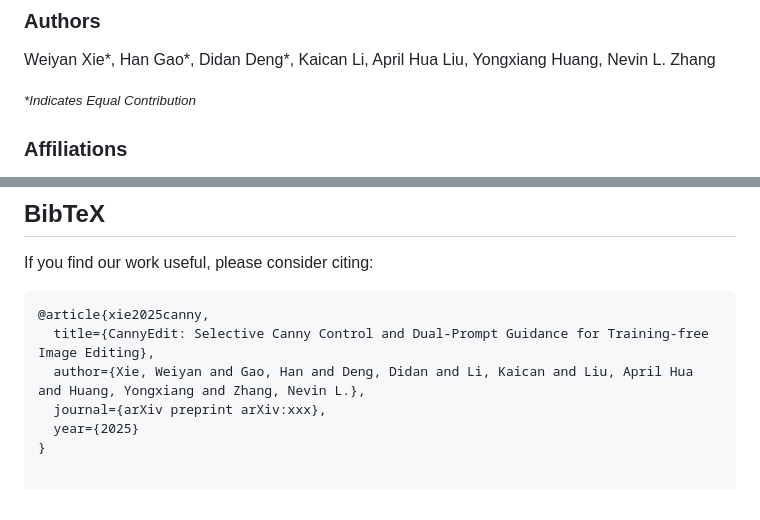
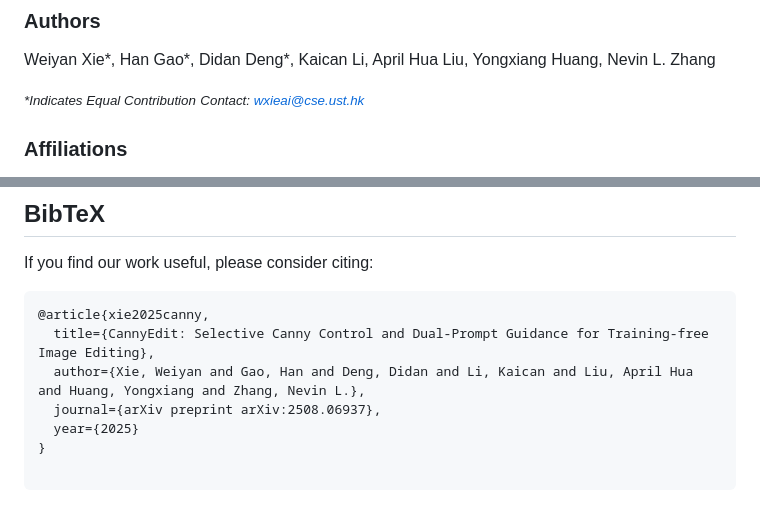
Before and after one commit to vaynexie/CannyEdit, a Markdown page: README.md, 2 parts joined by grey strips. Rendered like a GitHub page.

```diff
--- a/README.md
+++ b/README.md
@@ -9,6 +9,7 @@
 Weiyan Xie*, Han Gao*, Didan Deng*, Kaican Li, April Hua Liu, Yongxiang Huang, Nevin L. Zhang
 
 <small><i>*Indicates Equal Contribution</i></small>
+<small><i>Contact: wxieai@cse.ust.hk</i></small>
 
 ### Affiliations
 
@@ -74,7 +75,7 @@ If you find our work useful, please consider citing:
 @article{xie2025canny,
   title={CannyEdit: Selective Canny Control and Dual-Prompt Guidance for Training-free Image Editing},
   author={Xie, Weiyan and Gao, Han and Deng, Didan and Li, Kaican and Liu, April Hua and Huang, Yongxiang and Zhang, Nevin L.},
-  journal={arXiv preprint arXiv:xxx},
+  journal={arXiv preprint arXiv:2508.06937},
   year={2025}
 }
 
```
Also changed, not shown: other parts of README.md (+1 -1 lines).
